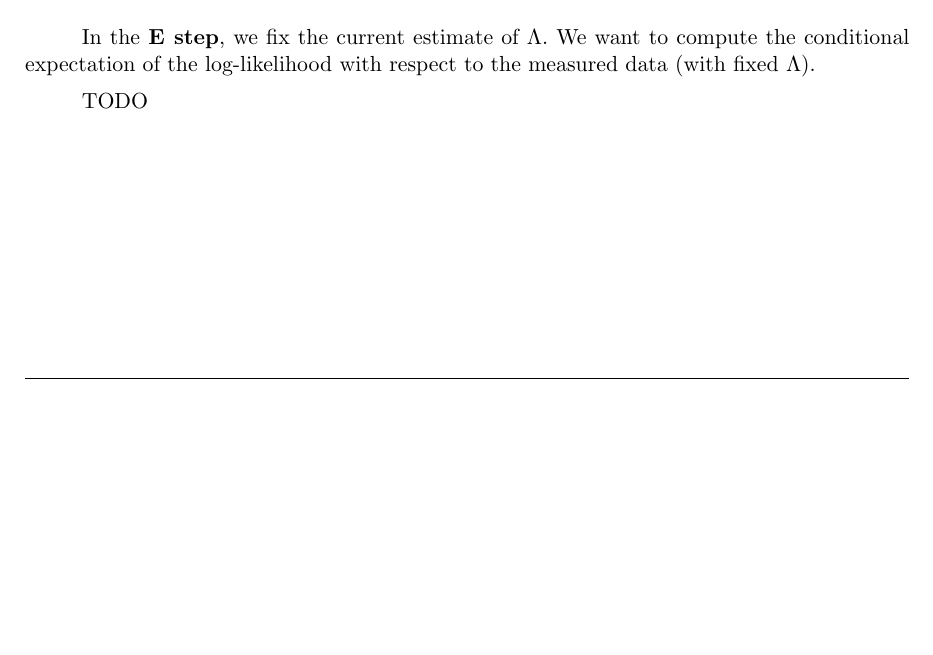
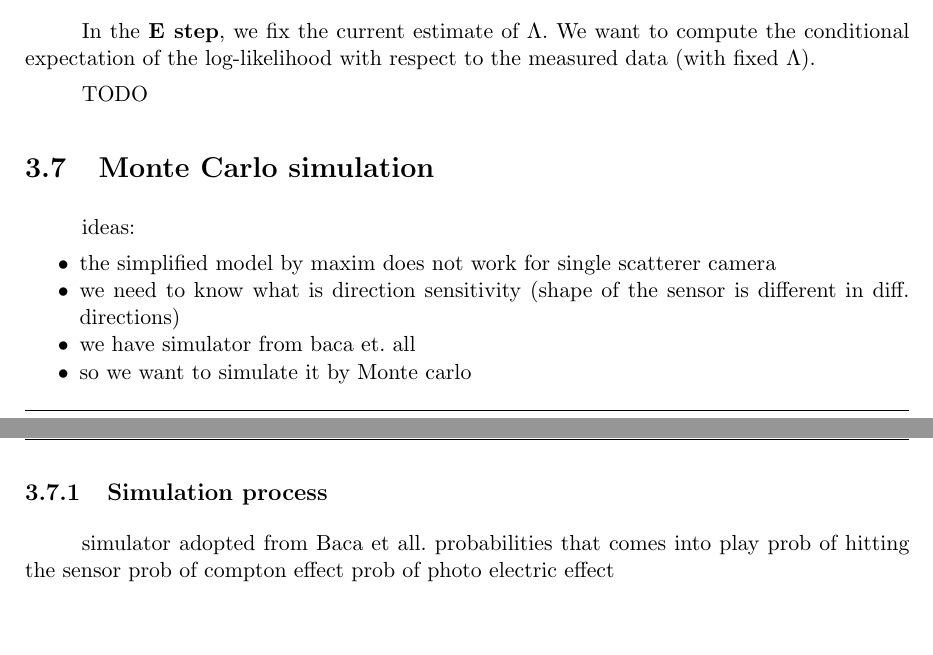
Before and after one commit to wernemic/thesis_template, a LaTeX thesis (master_thesis/main.tex, which reads master_thesis/src/methods.tex): part of page 12 of 18 before the commit and two parts of pages 12 and 13 of 19 after it, the two joined at a grey line, cut so that both start at the same text, the shorter picture padded with empty space. Compiled offline with pdfLaTeX.

Commit message:
monte carlo started

```diff
--- a/master_thesis/src/methods.tex
+++ b/master_thesis/src/methods.tex
@@ -160,3 +160,21 @@ It can be expressed as:
 where $k$ is the number of events in some time interval, and $\lambda$ is an expected value of the distribution.
 
 }
+
+
+
+\section{Monte Carlo simulation}
+ideas:
+\begin{itemize}
+  \item the simplified model by maxim does not work for single scatterer camera
+  \item we need to know what is direction sensitivity (shape of the sensor is different in diff. directions)
+  \item we have simulator from baca et. all
+  \item so we want to simulate it by Monte carlo
+\end{itemize}
+
+\subsection{Simulation process}
+simulator adopted from Baca et all.
+probabilities that comes into play
+prob of hitting the sensor
+prob of compton effect
+prob of photo electric effect
```
Also changed, not shown: 6 other files.
